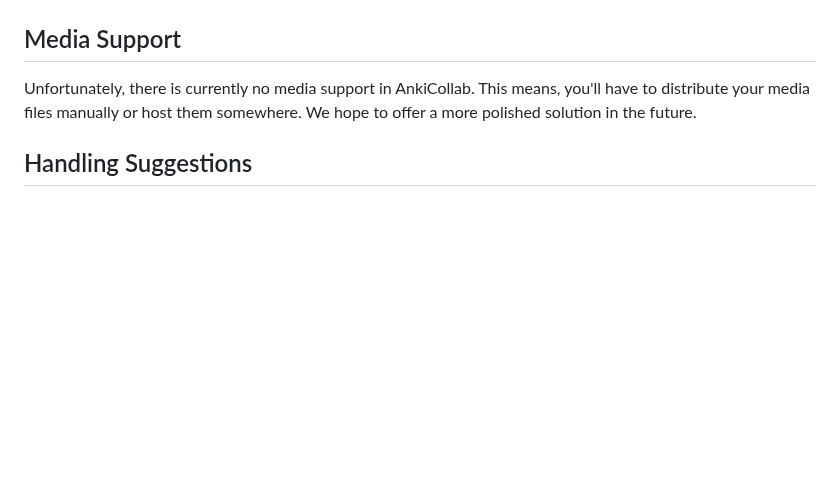
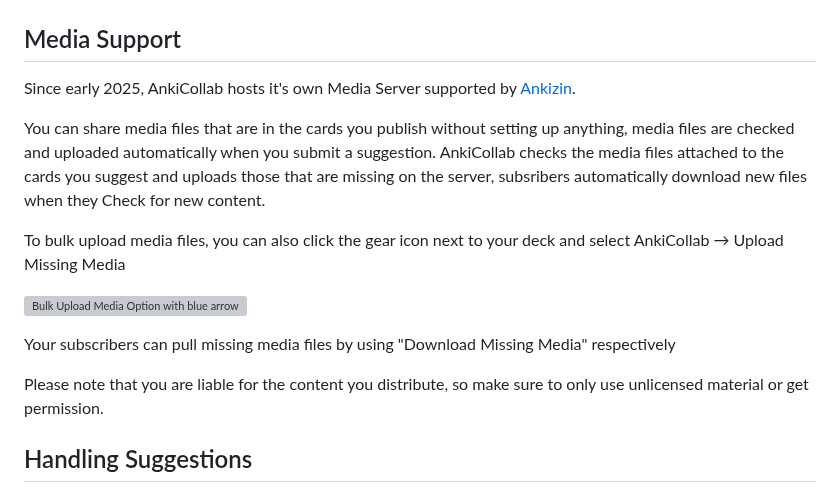
Before and after one commit to CravingCrates/AnkiCollab-Plugin, a Markdown page: getting_started_maintainer.md, the part around the change. Rendered like a GitHub page; blank space fills up the shorter version; grey boxes are pictures that could not be loaded.

Commit message:
Update getting_started_maintainer.md
Media Support Info update (work in progress)

```diff
--- a/getting_started_maintainer.md
+++ b/getting_started_maintainer.md
@@ -45,7 +45,18 @@ Congratulations! The deck is ready to be shared. All they need is the subscripti
 
 ## Media Support
 
-Unfortunately, there is currently no media support in AnkiCollab. This means, you'll have to distribute your media files manually or host them somewhere. We hope to offer a more polished solution in the future.
+Since early 2025, AnkiCollab hosts it's own Media Server supported by [Ankizin](https://www.ankizin.de/).
+
+You can share media files that are in the cards you publish without setting up anything, media files are checked and uploaded automatically when you submit a suggestion.
+AnkiCollab checks the media files attached to the cards you suggest and uploads those that are missing on the server, subsribers automatically download new files when they Check for new content.
+
+To bulk upload media files, you can also click the gear icon next to your deck and select AnkiCollab → Upload Missing Media
+
+<img src="https://i.imgur.com/kijdL1t.png" alt="Bulk Upload Media Option with blue arrow, dark mode" width="400"/><br>
+
+Your subscribers can pull missing media files by using "Download Missing Media" respectively
+
+Please note that you are liable for the content you distribute, so make sure to only use unlicensed material or get permission.
 
 ## Handling Suggestions
 
```
